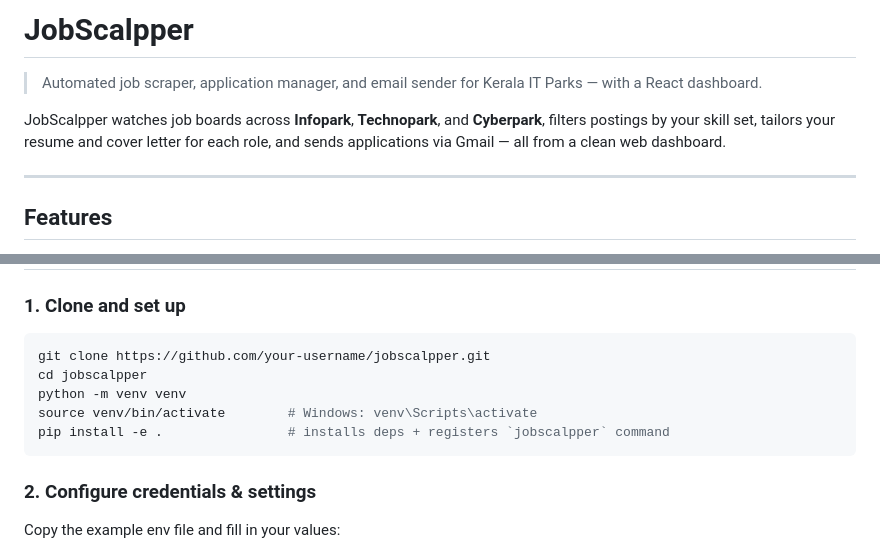
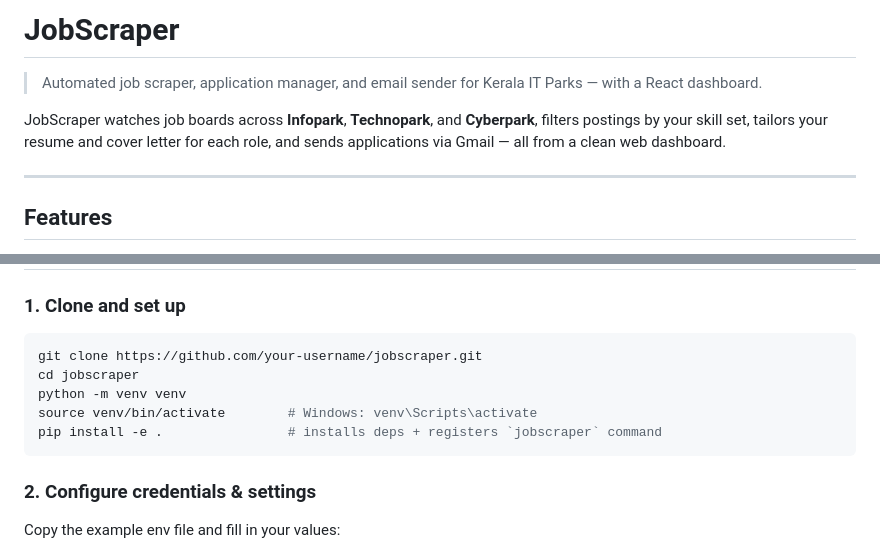
Before and after one commit to ASWINKMANOJ/jobscalpper, a Markdown page: README.md, 2 parts joined by grey strips. GitHub-like rendering.

````diff
--- a/README.md
+++ b/README.md
@@ -1,8 +1,8 @@
-# JobScalpper
+# JobScraper
 
 > Automated job scraper, application manager, and email sender for Kerala IT Parks — with a React dashboard.
 
-JobScalpper watches job boards across **Infopark**, **Technopark**, and **Cyberpark**, filters postings by your skill set, tailors your resume and cover letter for each role, and sends applications via Gmail — all from a clean web dashboard.
+JobScraper watches job boards across **Infopark**, **Technopark**, and **Cyberpark**, filters postings by your skill set, tailors your resume and cover letter for each role, and sends applications via Gmail — all from a clean web dashboard.
 
 ---
 
@@ -77,11 +78,11 @@ jobscalpper/
 ### 1. Clone and set up
 
 ```bash
-git clone https://github.com/your-username/jobscalpper.git
-cd jobscalpper
+git clone https://github.com/your-username/jobscraper.git
+cd jobscraper
 python -m venv venv
 source venv/bin/activate        # Windows: venv\Scripts\activate
-pip install -e .                # installs deps + registers `jobscalpper` command
+pip install -e .                # installs deps + registers `jobscraper` command
 ```
 
 ### 2. Configure credentials & settings
````
Also changed, not shown: other parts of README.md (+17 -16 lines).
